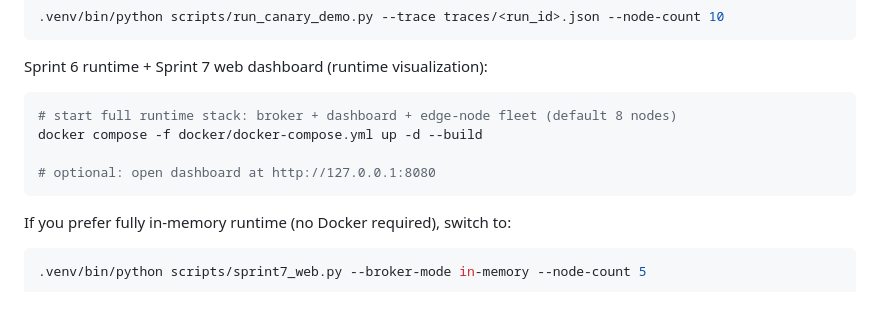
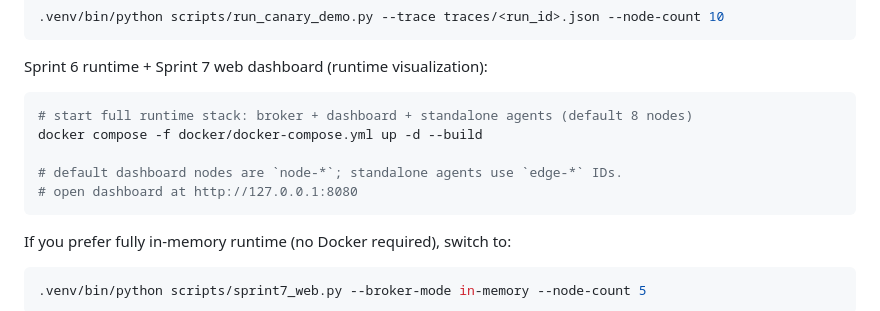
Before and after one commit to vanhpham/codex-hackathon, a Markdown page: README.md, the part around the change. Drawn GitHub-style.

Commit message:
docs: clarify full compose stack and agent ID split

````diff
--- a/README.md
+++ b/README.md
@@ -281,10 +281,11 @@ Run canary demo from a saved trace:
 Sprint 6 runtime + Sprint 7 web dashboard (runtime visualization):
 
 ```bash
-# start full runtime stack: broker + dashboard + edge-node fleet (default 8 nodes)
+# start full runtime stack: broker + dashboard + standalone agents (default 8 nodes)
 docker compose -f docker/docker-compose.yml up -d --build
 
-# optional: open dashboard at http://127.0.0.1:8080
+# default dashboard nodes are `node-*`; standalone agents use `edge-*` IDs.
+# open dashboard at http://127.0.0.1:8080
 ```
 
 If you prefer fully in-memory runtime (no Docker required), switch to:
````
Also changed, not shown: docs/sprint-6-mqtt-edge-loop.md (+4 -1 lines).
